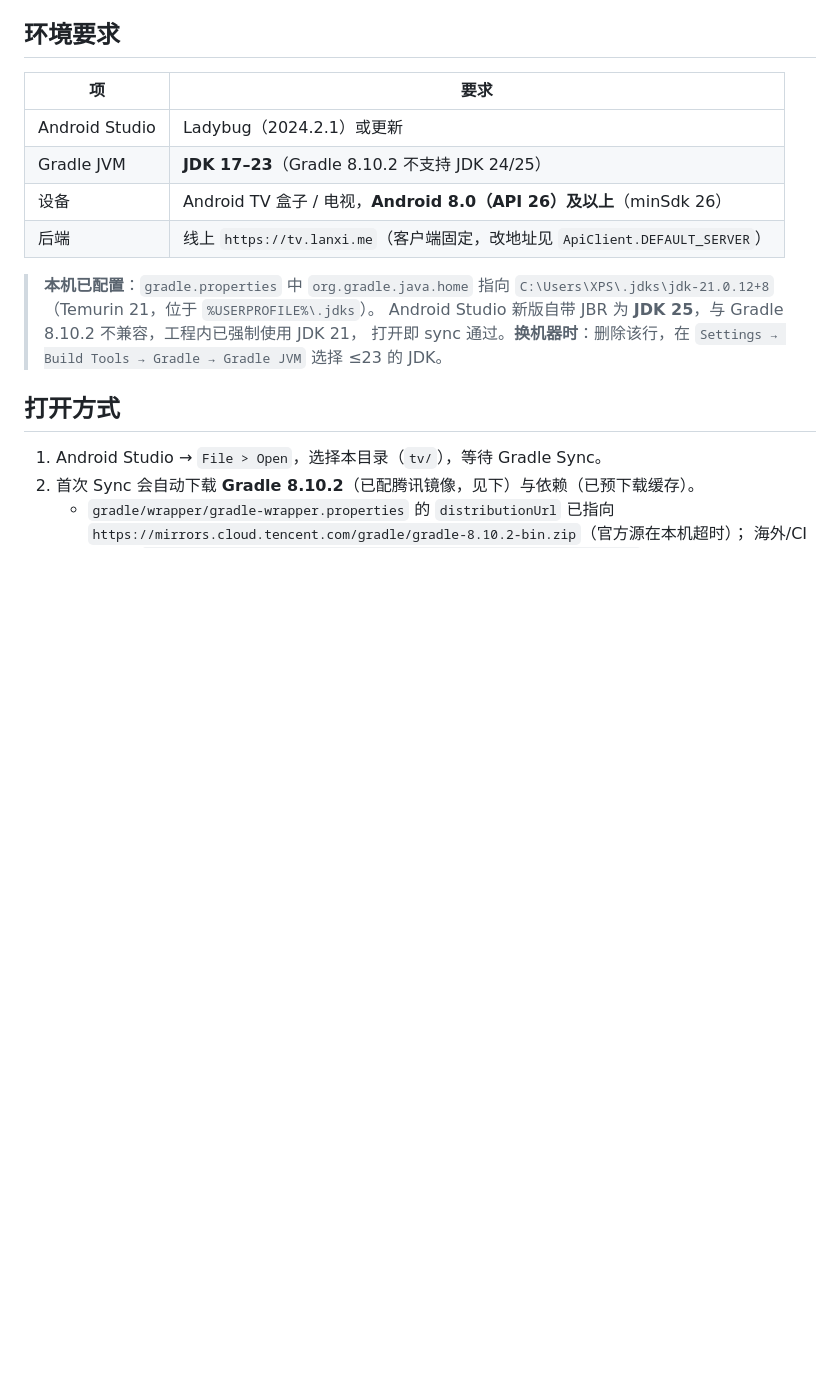
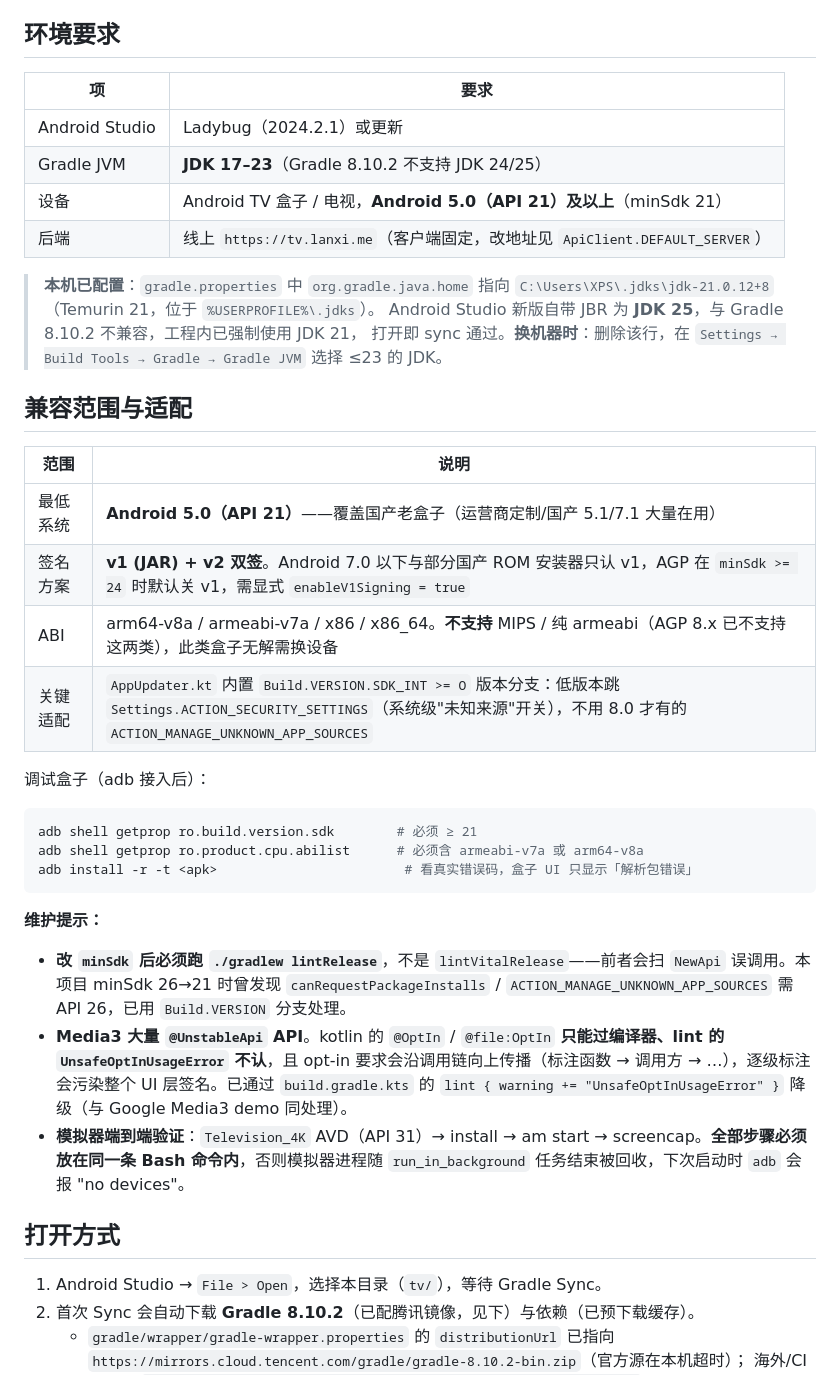
Before and after one commit to Lanxiaoxi/tudouni-tv, a Markdown page: tv/README.md, the part around the change. GitHub-like rendering; blank space fills up the shorter version.

Commit message:
docs(tv): README 同步 minSdk 21 + 新增「兼容范围与适配」章节
- 环境要求表：设备从 Android 8.0 (API 26) 更新为 Android 5.0 (API 21)
- 新增章节记录本次兼容性适配要点（避免下次踩坑）：
  * v1+v2 双签名的由来（AGP 在 minSdk>=24 自动关 v1）
  * AppUpdater 内置 Build.VERSION.SDK_INT >= O 版本判断的具体做法
  * Media3 @UnstableApi 与 lint 交互的两个踩坑点（@file:OptIn 不被 lint
    认；opt-in 沿调用链传播）
  * 模拟器端到端验证的"必须单条 Bash 命令"约束

````diff
--- a/tv/README.md
+++ b/tv/README.md
@@ -10,7 +10,7 @@
 |---|---|
 | Android Studio | Ladybug（2024.2.1）或更新 |
 | Gradle JVM | **JDK 17–23**（Gradle 8.10.2 不支持 JDK 24/25） |
-| 设备 | Android TV 盒子 / 电视，**Android 8.0（API 26）及以上**（minSdk 26） |
+| 设备 | Android TV 盒子 / 电视，**Android 5.0（API 21）及以上**（minSdk 21） |
 | 后端 | 线上 `https://tv.lanxi.me`（客户端固定，改地址见 `ApiClient.DEFAULT_SERVER`） |
 
 > **本机已配置**：`gradle.properties` 中 `org.gradle.java.home` 指向
@@ -18,6 +18,29 @@
 > Android Studio 新版自带 JBR 为 **JDK 25**，与 Gradle 8.10.2 不兼容，工程内已强制使用 JDK 21，
 > 打开即 sync 通过。**换机器时**：删除该行，在
 > `Settings → Build Tools → Gradle → Gradle JVM` 选择 ≤23 的 JDK。
+
+## 兼容范围与适配
+
+| 范围 | 说明 |
+|---|---|
+| 最低系统 | **Android 5.0（API 21）**——覆盖国产老盒子（运营商定制/国产 5.1/7.1 大量在用） |
+| 签名方案 | **v1 (JAR) + v2 双签**。Android 7.0 以下与部分国产 ROM 安装器只认 v1，AGP 在 `minSdk >= 24` 时默认关 v1，需显式 `enableV1Signing = true` |
+| ABI | arm64-v8a / armeabi-v7a / x86 / x86_64。**不支持** MIPS / 纯 armeabi（AGP 8.x 已不支持这两类），此类盒子无解需换设备 |
+| 关键适配 | `AppUpdater.kt` 内置 `Build.VERSION.SDK_INT >= O` 版本分支：低版本跳 `Settings.ACTION_SECURITY_SETTINGS`（系统级"未知来源"开关），不用 8.0 才有的 `ACTION_MANAGE_UNKNOWN_APP_SOURCES` |
+
+调试盒子（adb 接入后）：
+
+```bash
+adb shell getprop ro.build.version.sdk        # 必须 ≥ 21
+adb shell getprop ro.product.cpu.abilist      # 必须含 armeabi-v7a 或 arm64-v8a
+adb install -r -t <apk>                        # 看真实错误码，盒子 UI 只显示「解析包错误」
+```
+
+**维护提示：**
+
+- **改 `minSdk` 后必须跑 `./gradlew lintRelease`**，不是 `lintVitalRelease`——前者会扫 `NewApi` 误调用。本项目 minSdk 26→21 时曾发现 `canRequestPackageInstalls` / `ACTION_MANAGE_UNKNOWN_APP_SOURCES` 需 API 26，已用 `Build.VERSION` 分支处理。
+- **Media3 大量 `@UnstableApi` API**。kotlin 的 `@OptIn` / `@file:OptIn` **只能过编译器、lint 的 `UnsafeOptInUsageError` 不认**，且 opt-in 要求会沿调用链向上传播（标注函数 → 调用方 → …），逐级标注会污染整个 UI 层签名。已通过 `build.gradle.kts` 的 `lint { warning += "UnsafeOptInUsageError" }` 降级（与 Google Media3 demo 同处理）。
+- **模拟器端到端验证**：`Television_4K` AVD（API 31）→ install → am start → screencap。**全部步骤必须放在同一条 Bash 命令内**，否则模拟器进程随 `run_in_background` 任务结束被回收，下次启动时 `adb` 会报 "no devices"。
 
 ## 打开方式
 
````
